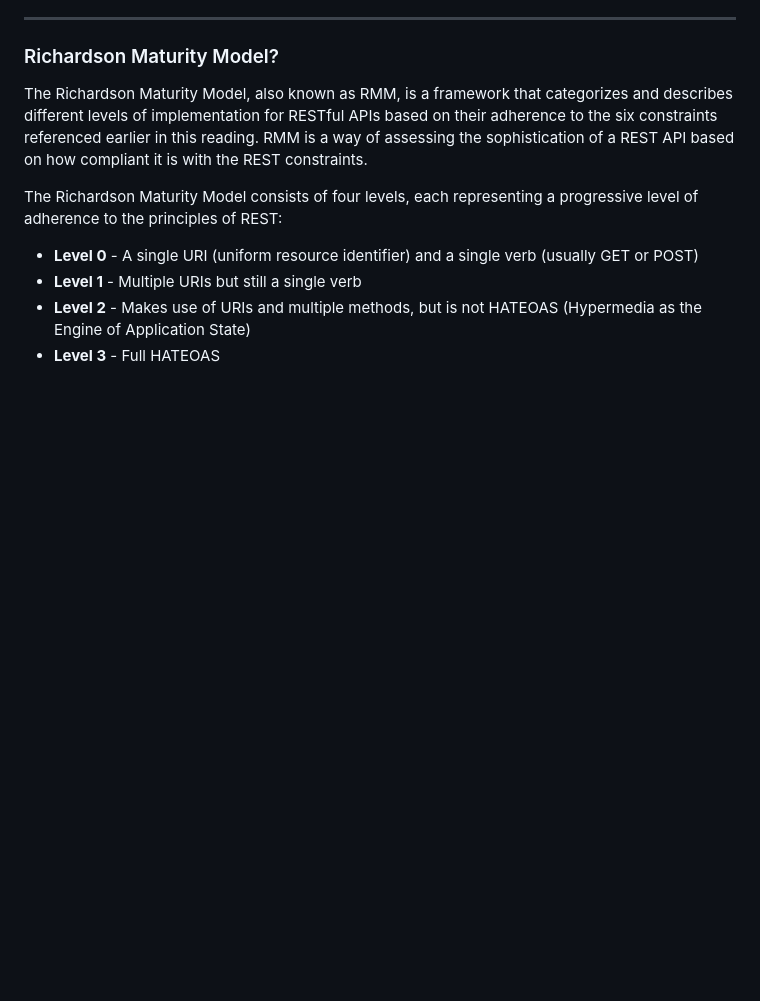
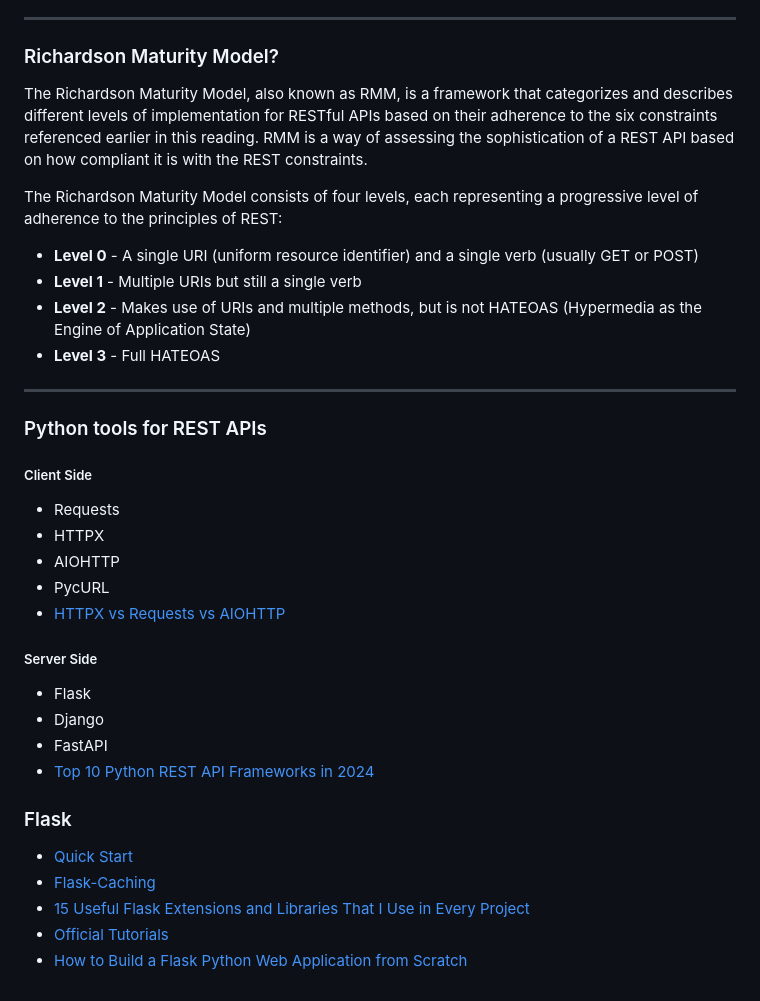
Before and after one commit to mrmyothet/google-it-automation, a Markdown page: automating_with_python/README.md, the part around the change. Drawn GitHub-style; blank space fills up the shorter version.

Commit message:
python tools for REST APIs

```diff
--- a/automating_with_python/README.md
+++ b/automating_with_python/README.md
@@ -55,3 +55,30 @@ The Richardson Maturity Model consists of four levels, each representing a progr
 - **Level 1** - Multiple URIs but still a single verb
 - **Level 2** - Makes use of URIs and multiple methods, but is not HATEOAS (Hypermedia as the Engine of Application State)
 - **Level 3** - Full HATEOAS
+
+---
+
+### Python tools for REST APIs
+
+##### Client Side
+
+- Requests
+- HTTPX
+- AIOHTTP
+- PycURL
+- [HTTPX vs Requests vs AIOHTTP](https://oxylabs.io/blog/httpx-vs-requests-vs-aiohttp)
+
+##### Server Side
+
+- Flask
+- Django
+- FastAPI
+- [Top 10 Python REST API Frameworks in 2024](https://www.browserstack.com/guide/top-python-rest-api-frameworks)
+
+### Flask
+
+- [Quick Start](https://flask.palletsprojects.com/en/stable/quickstart/)
+- [Flask-Caching](https://flask-caching.readthedocs.io/en/latest/)
+- [15 Useful Flask Extensions and Libraries That I Use in Every Project](https://nickjanetakis.com/blog/15-useful-flask-extensions-and-libraries-that-i-use-in-every-project)
+- [Official Tutorials](https://flask.palletsprojects.com/en/stable/tutorial/)
+- [How to Build a Flask Python Web Application from Scratch](https://www.digitalocean.com/community/tutorials/how-to-make-a-web-application-using-flask-in-python-3)
```
